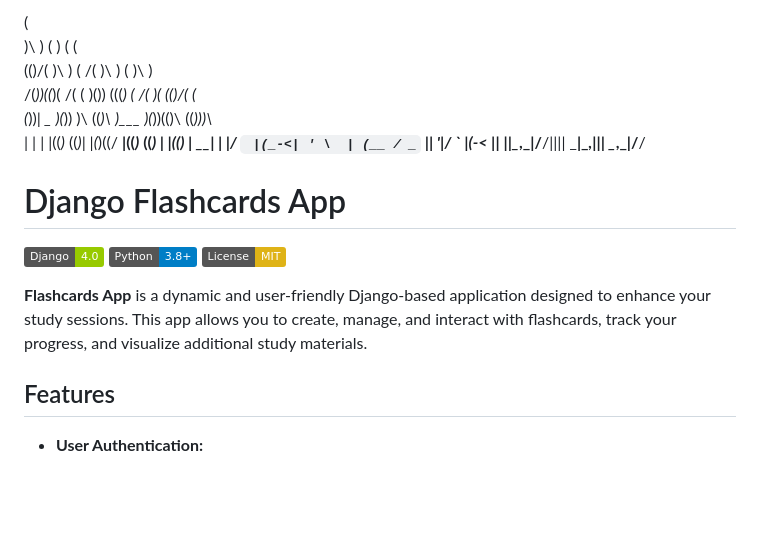
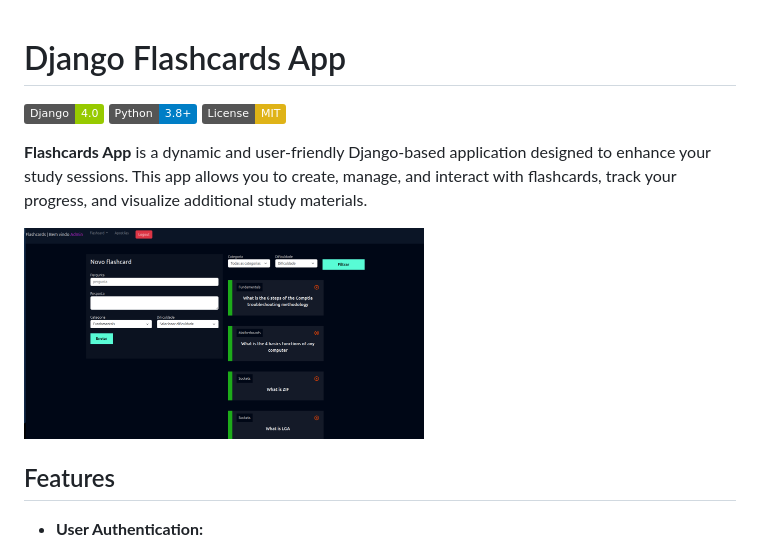
Before and after one commit to cristianosch/FlashCards, a Markdown page: README.md, the part around the change. GitHub-like rendering; pictures changed too: img/criar.png (added); badges without logos; blank space fills up the shorter version.

Commit message:
image added

```diff
--- a/README.md
+++ b/README.md
@@ -1,11 +1,3 @@
- (
- )\ )  (               )    (                (
-(()/(  )\    )      ( /(    )\      )  (     )\ )
- /(_))((_)( /(  (   )\()) (((_)  ( /(  )(   (()/( (
-(_))_| _  )(_)) )\ ((_)\  )\___  )(_))(()\   ((_)))\
-| |_  | |((_)_ ((_)| |(_)((/ __|((_)_  ((_)  _| |((_)
-| __| | |/ _` |(_-<| ' \  | (__ / _` || '_|/ _` |(_-<
-|_|   |_|\__,_|/__/|_||_|  \___|\__,_||_|  \__,_|/__/
 
 # Django Flashcards App
 
@@ -14,6 +6,8 @@
 ![License](https://img.shields.io/badge/License-MIT-yellow)
 
 **Flashcards App** is a dynamic and user-friendly Django-based application designed to enhance your study sessions. This app allows you to create, manage, and interact with flashcards, track your progress, and visualize additional study materials.
+
+<img src="img/criar.png" width="400" height="350">
 
 ## Features
 
```
Also changed, not shown: img/desafio.png (added), img/respostas.png (added), img/resultado.png (added).
